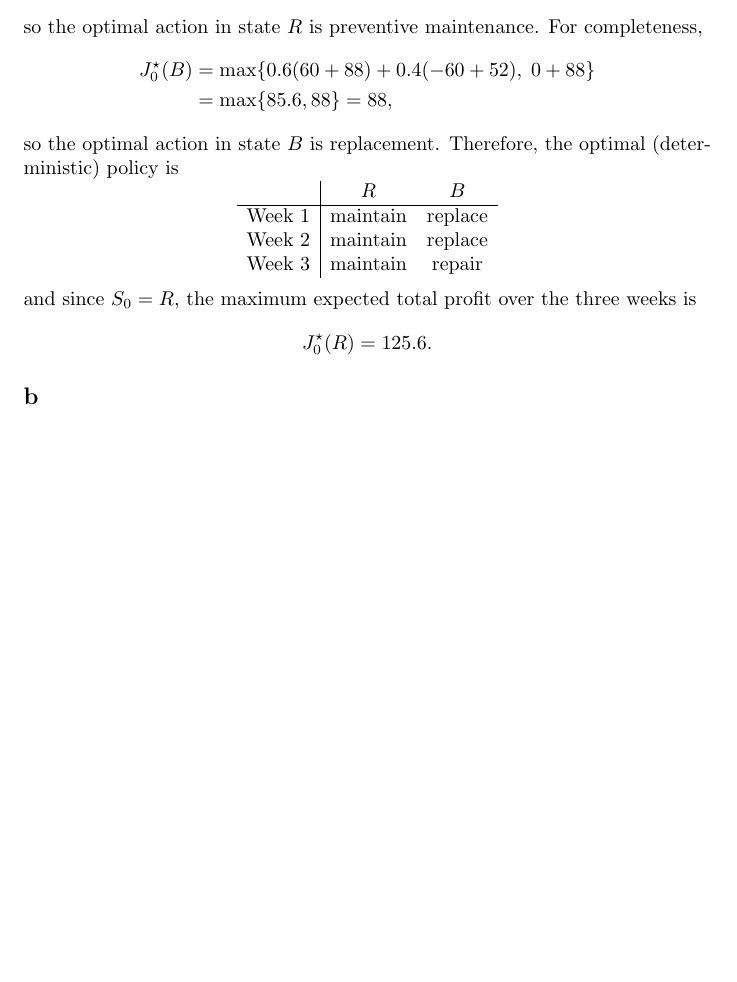
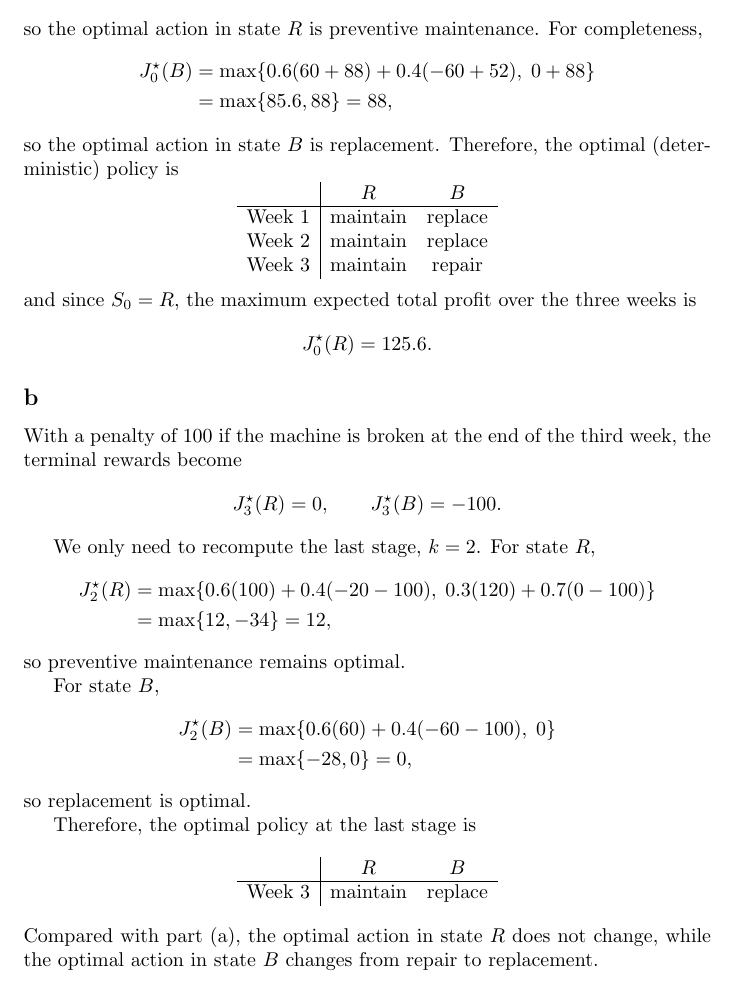
Before and after one commit to russellyaoduphd-cyber/520.637-HW-2, a LaTeX document (main.tex): part of page 5 of 5, cut so that both start at the same text, the shorter picture padded with empty space. Compiled offline with pdfLaTeX.

Commit message:
Solve Question 2(b)

```diff
--- a/main.tex
+++ b/main.tex
@@ -181,5 +181,41 @@ Therefore, the optimal (deterministic) policy is
 and since $S_0=R$, the maximum expected total profit over the three weeks is
 \[J_0^\star(R)=125.6.\]
 \subsection*{b}
+With a penalty of $100$ if the machine is broken at the end of the third
+week, the terminal rewards become
+\[
+J_3^\star(R)=0, \qquad J_3^\star(B)=-100.
+\]
+
+We only need to recompute the last stage, $k=2$. For state $R$,
+\[
+\begin{aligned}
+J_2^\star(R)
+&=\max\{0.6(100)+0.4(-20-100),\;
+0.3(120)+0.7(0-100)\}\\
+&=\max\{12,-34\}=12,
+\end{aligned}
+\]
+so preventive maintenance remains optimal.
+
+For state $B$,
+\[
+\begin{aligned}
+J_2^\star(B)
+&=\max\{0.6(60)+0.4(-60-100),\;0\}\\
+&=\max\{-28,0\}=0,
+\end{aligned}
+\]
+so replacement is optimal.
+
+Therefore, the optimal policy at the last stage is
+\[
+\begin{array}{c|cc}
+& R & B\\ \hline
+\text{Week 3} & \text{maintain} & \text{replace}
+\end{array}
+\]
+Compared with part (a), the optimal action in state $R$ does not change,
+while the optimal action in state $B$ changes from repair to replacement.
 
 \end{document}
```
